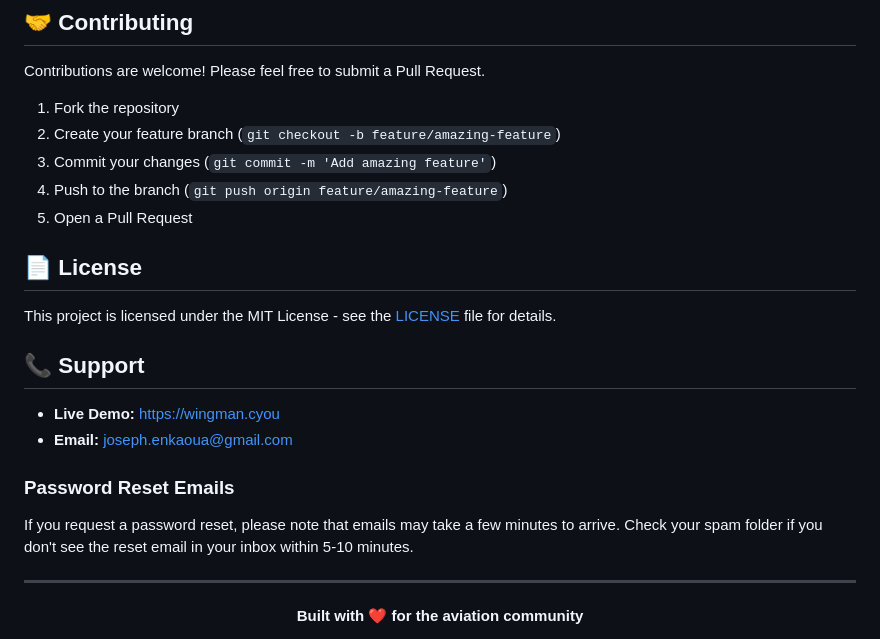
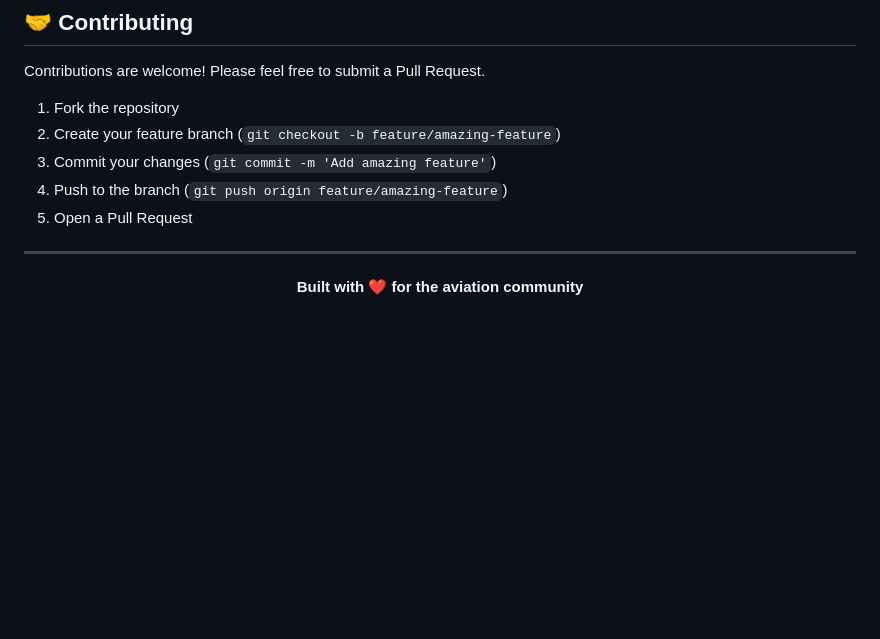
Before and after one commit to Joseph-Enkaoua/Wingman, a Markdown page: README.md, the part around the change. GitHub-like rendering; blank space fills up the shorter version.

Commit message:
Clean up README by removing license and support info
Removed license and support sections from README.

```diff
--- a/README.md
+++ b/README.md
@@ -154,19 +154,6 @@ Contributions are welcome! Please feel free to submit a Pull Request.
 4. Push to the branch (`git push origin feature/amazing-feature`)
 5. Open a Pull Request
 
-## 📄 License
-
-This project is licensed under the MIT License - see the [LICENSE](LICENSE) file for details.
-
-## 📞 Support
-
-- **Live Demo:** [https://wingman.cyou](https://wingman.cyou)
-- **Email:** joseph.enkaoua@gmail.com
-
-### Password Reset Emails
-
-If you request a password reset, please note that emails may take a few minutes to arrive. Check your spam folder if you don't see the reset email in your inbox within 5-10 minutes.
-
 ---
 
 <div align="center">
```
